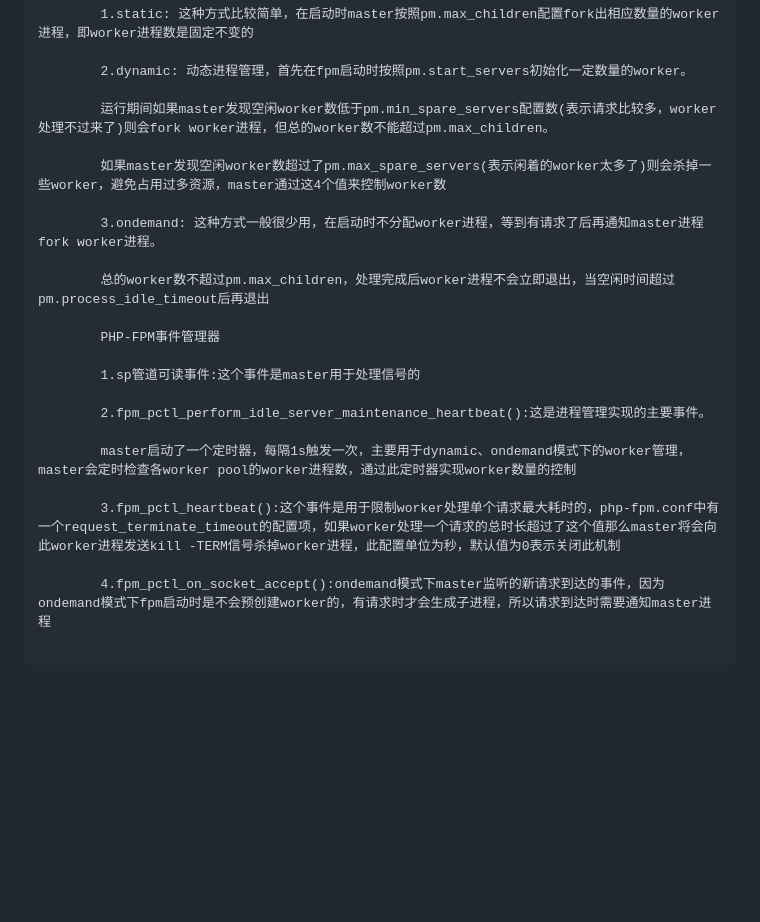
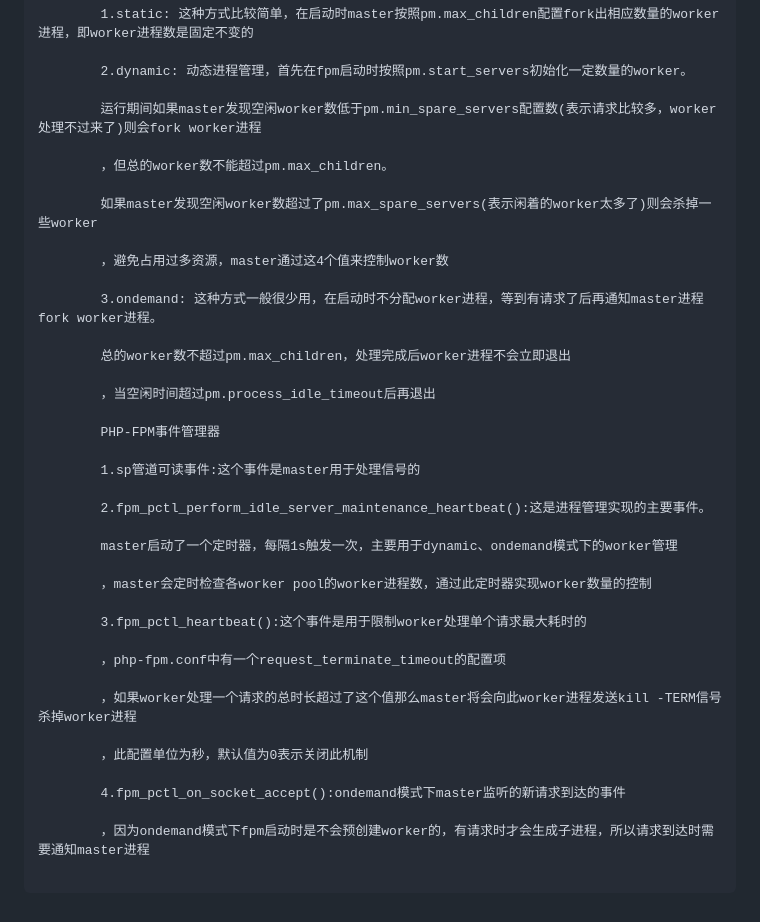
Before and after one commit to Githubxinwei/githubxinwei.github.io, a Markdown page: _posts/2024-04-17-php-fpm.md, the part around one of its changes. Rendered like a GitHub page; blank space fills up the shorter version.

Commit message:
增加换行

```diff
--- a/_posts/2024-04-17-php-fpm.md
+++ b/_posts/2024-04-17-php-fpm.md
@@ -68,13 +77,19 @@ description: 请问你对 PHP-FPM 了解多少？
 
         2.dynamic: 动态进程管理，首先在fpm启动时按照pm.start_servers初始化一定数量的worker。
 
-        运行期间如果master发现空闲worker数低于pm.min_spare_servers配置数(表示请求比较多，worker处理不过来了)则会fork worker进程，但总的worker数不能超过pm.max_children。
+        运行期间如果master发现空闲worker数低于pm.min_spare_servers配置数(表示请求比较多，worker处理不过来了)则会fork worker进程
 
-        如果master发现空闲worker数超过了pm.max_spare_servers(表示闲着的worker太多了)则会杀掉一些worker，避免占用过多资源，master通过这4个值来控制worker数
+        ，但总的worker数不能超过pm.max_children。
+
+        如果master发现空闲worker数超过了pm.max_spare_servers(表示闲着的worker太多了)则会杀掉一些worker
+
+        ，避免占用过多资源，master通过这4个值来控制worker数
 
         3.ondemand: 这种方式一般很少用，在启动时不分配worker进程，等到有请求了后再通知master进程fork worker进程。
 
-        总的worker数不超过pm.max_children，处理完成后worker进程不会立即退出，当空闲时间超过pm.process_idle_timeout后再退出
+        总的worker数不超过pm.max_children，处理完成后worker进程不会立即退出
+
+        ，当空闲时间超过pm.process_idle_timeout后再退出
 
         PHP-FPM事件管理器
 
@@ -82,10 +97,20 @@ description: 请问你对 PHP-FPM 了解多少？
 
         2.fpm_pctl_perform_idle_server_maintenance_heartbeat():这是进程管理实现的主要事件。
 
-        master启动了一个定时器，每隔1s触发一次，主要用于dynamic、ondemand模式下的worker管理，master会定时检查各worker pool的worker进程数，通过此定时器实现worker数量的控制
+        master启动了一个定时器，每隔1s触发一次，主要用于dynamic、ondemand模式下的worker管理
 
-        3.fpm_pctl_heartbeat():这个事件是用于限制worker处理单个请求最大耗时的，php-fpm.conf中有一个request_terminate_timeout的配置项，如果worker处理一个请求的总时长超过了这个值那么master将会向此worker进程发送kill -TERM信号杀掉worker进程，此配置单位为秒，默认值为0表示关闭此机制
+        ，master会定时检查各worker pool的worker进程数，通过此定时器实现worker数量的控制
 
-        4.fpm_pctl_on_socket_accept():ondemand模式下master监听的新请求到达的事件，因为ondemand模式下fpm启动时是不会预创建worker的，有请求时才会生成子进程，所以请求到达时需要通知master进程
+        3.fpm_pctl_heartbeat():这个事件是用于限制worker处理单个请求最大耗时的
+
+        ，php-fpm.conf中有一个request_terminate_timeout的配置项
+
+        ，如果worker处理一个请求的总时长超过了这个值那么master将会向此worker进程发送kill -TERM信号杀掉worker进程
+
+        ，此配置单位为秒，默认值为0表示关闭此机制
+
+        4.fpm_pctl_on_socket_accept():ondemand模式下master监听的新请求到达的事件
+
+        ，因为ondemand模式下fpm启动时是不会预创建worker的，有请求时才会生成子进程，所以请求到达时需要通知master进程
     </code>
 </pre>
```
Also changed, not shown: other parts of _posts/2024-04-17-php-fpm.md (+13 -4 lines).
